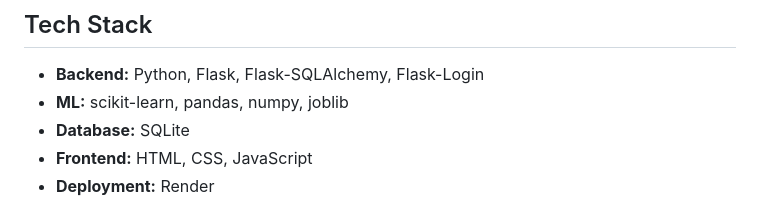
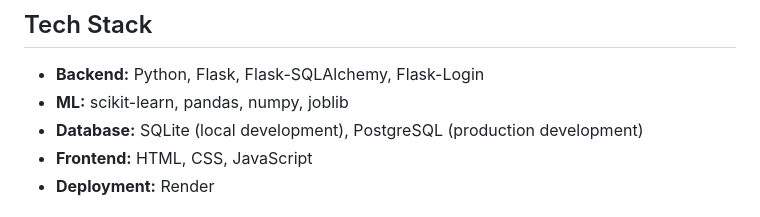
Before and after one commit to pranishkhadgi/agrismart-ai, a Markdown page: README.md, the part around the change. GitHub-like rendering.

Commit message:
readme.md update database info

```diff
--- a/README.md
+++ b/README.md
@@ -23,7 +23,7 @@ A machine learning-powered crop recommendation and yield prediction system built
 ## Tech Stack
 - **Backend:** Python, Flask, Flask-SQLAlchemy, Flask-Login
 - **ML:** scikit-learn, pandas, numpy, joblib
-- **Database:** SQLite
+- **Database:** SQLite (local development), PostgreSQL (production development)
 - **Frontend:** HTML, CSS, JavaScript
 - **Deployment:** Render
 
```
